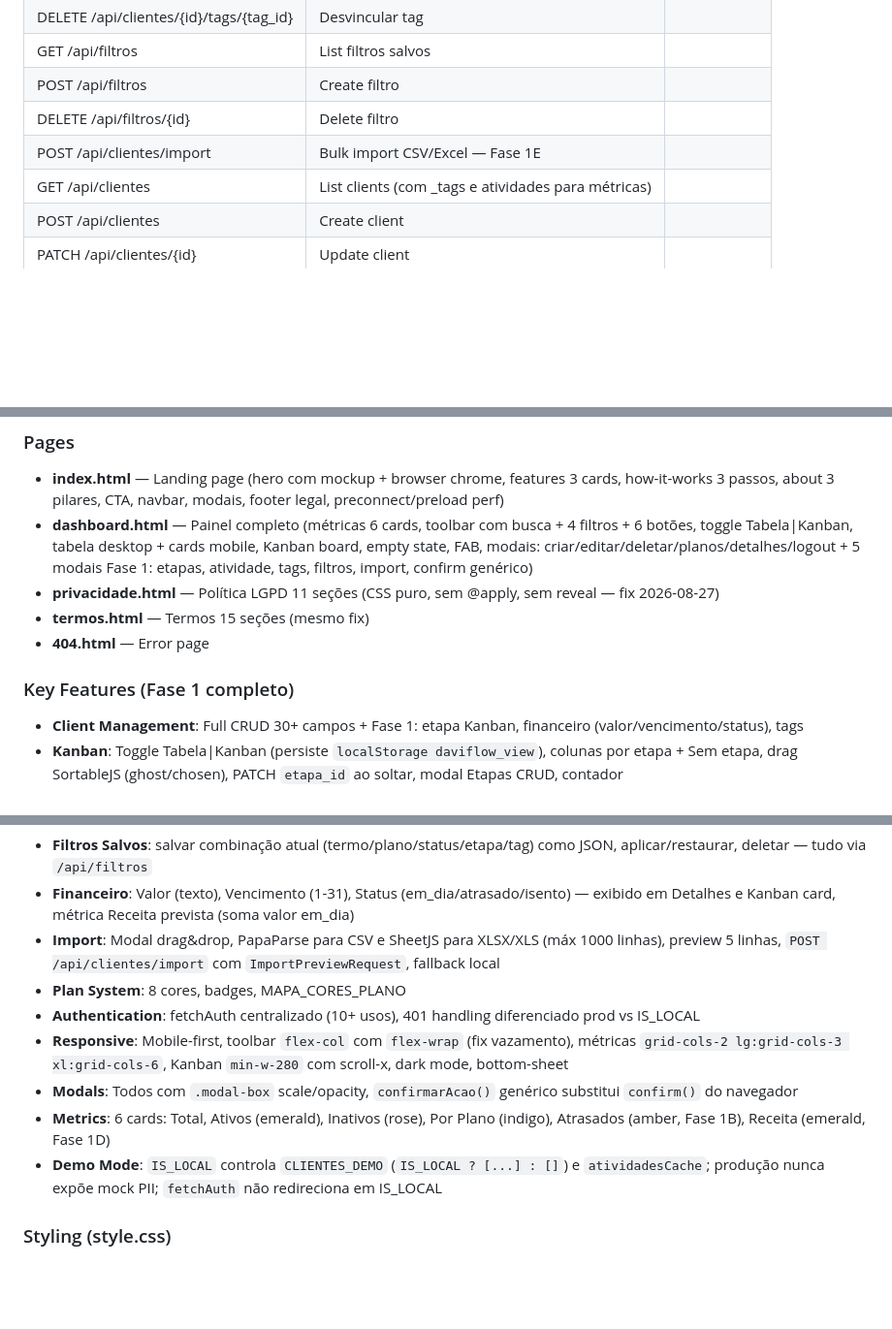
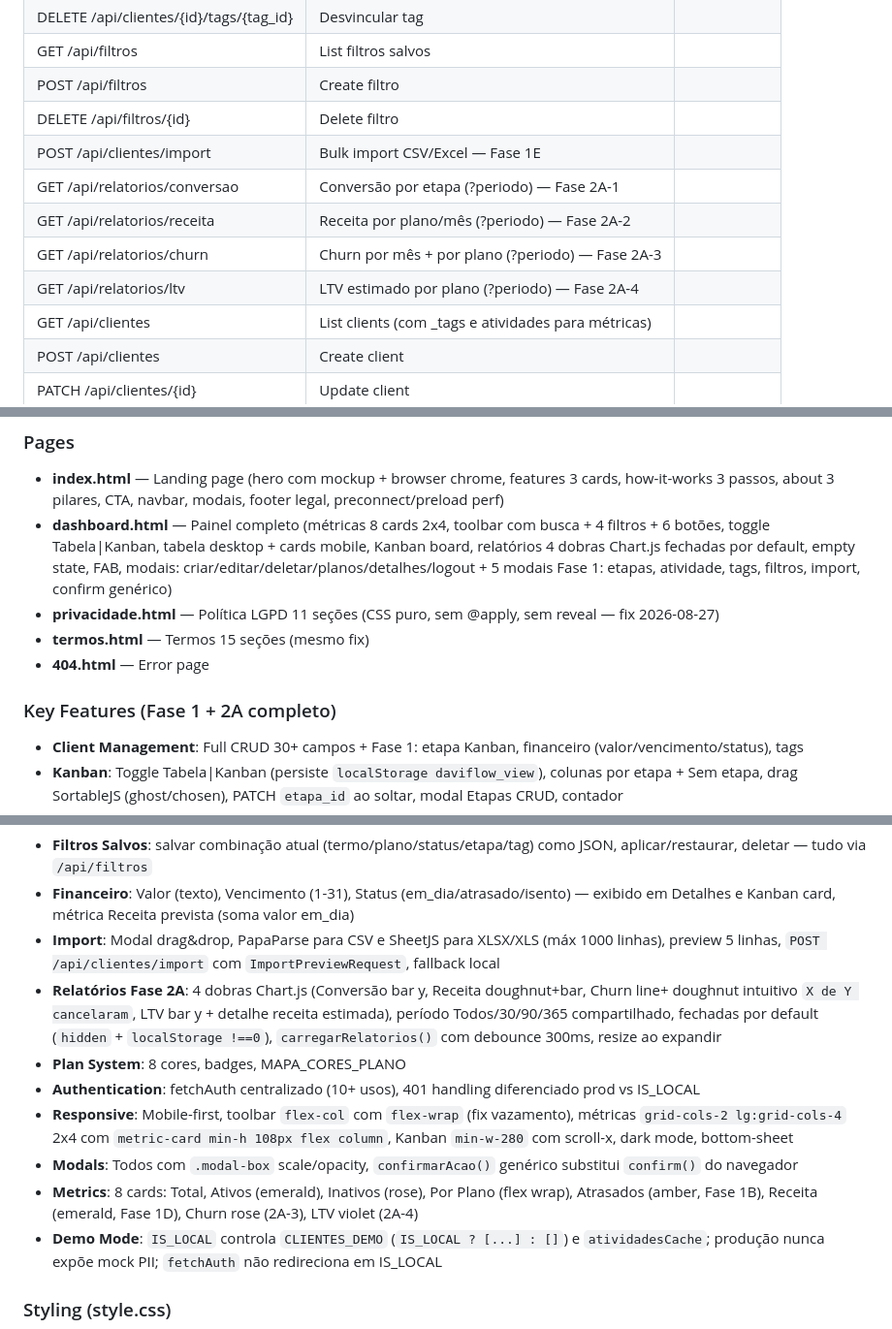
Before and after one commit to davifelixcosta10-ux/meu_crud_clientes, a Markdown page: context.md, 3 parts joined by grey strips. Shown at 97% size. GitHub-like rendering; blank space fills up the shorter version.

```diff
--- a/context.md
+++ b/context.md
@@ -64,6 +65,10 @@ supabase_fase1.sql # Migração Fase 1 (etapas, atividades, tags, cliente_tags,
 | POST /api/filtros | Create filtro |
 | DELETE /api/filtros/{id} | Delete filtro |
 | POST /api/clientes/import | Bulk import CSV/Excel — Fase 1E |
+| GET /api/relatorios/conversao | Conversão por etapa (?periodo) — Fase 2A-1 |
+| GET /api/relatorios/receita | Receita por plano/mês (?periodo) — Fase 2A-2 |
+| GET /api/relatorios/churn | Churn por mês + por plano (?periodo) — Fase 2A-3 |
+| GET /api/relatorios/ltv | LTV estimado por plano (?periodo) — Fase 2A-4 |
 | GET /api/clientes | List clients (com _tags e atividades para métricas) |
 | POST /api/clientes | Create client |
 | PATCH /api/clientes/{id} | Update client |
@@ -85,12 +90,12 @@ supabase_fase1.sql # Migração Fase 1 (etapas, atividades, tags, cliente_tags,
 
 ### Pages
 - **index.html** — Landing page (hero com mockup + browser chrome, features 3 cards, how-it-works 3 passos, about 3 pilares, CTA, navbar, modais, footer legal, preconnect/preload perf)
-- **dashboard.html** — Painel completo (métricas 6 cards, toolbar com busca + 4 filtros + 6 botões, toggle Tabela|Kanban, tabela desktop + cards mobile, Kanban board, empty state, FAB, modais: criar/editar/deletar/planos/detalhes/logout + 5 modais Fase 1: etapas, atividade, tags, filtros, import, confirm genérico)
+- **dashboard.html** — Painel completo (métricas 8 cards 2x4, toolbar com busca + 4 filtros + 6 botões, toggle Tabela|Kanban, tabela desktop + cards mobile, Kanban board, relatórios 4 dobras Chart.js fechadas por default, empty state, FAB, modais: criar/editar/deletar/planos/detalhes/logout + 5 modais Fase 1: etapas, atividade, tags, filtros, import, confirm genérico)
 - **privacidade.html** — Política LGPD 11 seções (CSS puro, sem @apply, sem reveal — fix 2026-08-27)
 - **termos.html** — Termos 15 seções (mesmo fix)
 - **404.html** — Error page
 
-### Key Features (Fase 1 completo)
+### Key Features (Fase 1 + 2A completo)
 - **Client Management**: Full CRUD 30+ campos + Fase 1: etapa Kanban, financeiro (valor/vencimento/status), tags
 - **Kanban**: Toggle Tabela|Kanban (persiste `localStorage daviflow_view`), colunas por etapa + Sem etapa, drag SortableJS (ghost/chosen), PATCH `etapa_id` ao soltar, modal Etapas CRUD, contador
 - **Atividades**: Timeline no Detalhes (badge Atrasada amarelo/Concluída verde), modal Nova Atividade (tipo/data/nota/concluída), fallback local via `atividadesCache` quando `IS_LOCAL` sem backend, métrica Atrasados
@@ -98,11 +103,12 @@ supabase_fase1.sql # Migração Fase 1 (etapas, atividades, tags, cliente_tags,
 - **Filtros Salvos**: salvar combinação atual (termo/plano/status/etapa/tag) como JSON, aplicar/restaurar, deletar — tudo via `/api/filtros`
 - **Financeiro**: Valor (texto), Vencimento (1-31), Status (em_dia/atrasado/isento) — exibido em Detalhes e Kanban card, métrica Receita prevista (soma valor em_dia)
 - **Import**: Modal drag&drop, PapaParse para CSV e SheetJS para XLSX/XLS (máx 1000 linhas), preview 5 linhas, `POST /api/clientes/import` com `ImportPreviewRequest`, fallback local
+- **Relatórios Fase 2A**: 4 dobras Chart.js (Conversão bar y, Receita doughnut+bar, Churn line+ doughnut intuitivo `X de Y cancelaram`, LTV bar y + detalhe receita estimada), período Todos/30/90/365 compartilhado, fechadas por default (`hidden` + `localStorage !==0`), `carregarRelatorios()` com debounce 300ms, resize ao expandir
 - **Plan System**: 8 cores, badges, MAPA_CORES_PLANO
 - **Authentication**: fetchAuth centralizado (10+ usos), 401 handling diferenciado prod vs IS_LOCAL
-- **Responsive**: Mobile-first, toolbar `flex-col` com `flex-wrap` (fix vazamento), métricas `grid-cols-2 lg:grid-cols-3 xl:grid-cols-6`, Kanban `min-w-280` com scroll-x, dark mode, bottom-sheet
+- **Responsive**: Mobile-first, toolbar `flex-col` com `flex-wrap` (fix vazamento), métricas `grid-cols-2 lg:grid-cols-4` 2x4 com `metric-card min-h 108px flex column`, Kanban `min-w-280` com scroll-x, dark mode, bottom-sheet
 - **Modals**: Todos com `.modal-box` scale/opacity, `confirmarAcao()` genérico substitui `confirm()` do navegador
-- **Metrics**: 6 cards: Total, Ativos (emerald), Inativos (rose), Por Plano (indigo), Atrasados (amber, Fase 1B), Receita (emerald, Fase 1D)
+- **Metrics**: 8 cards: Total, Ativos (emerald), Inativos (rose), Por Plano (flex wrap), Atrasados (amber, Fase 1B), Receita (emerald, Fase 1D), Churn rose (2A-3), LTV violet (2A-4)
 - **Demo Mode**: `IS_LOCAL` controla `CLIENTES_DEMO` (`IS_LOCAL ? [...] : []`) e `atividadesCache`; produção nunca expõe mock PII; `fetchAuth` não redireciona em IS_LOCAL
 
 ### Styling (style.css)
```
Also changed, not shown: other parts of context.md (+23 -13 lines), instructions.md (+6 -5 lines), plan.md (+54 -39 lines).
